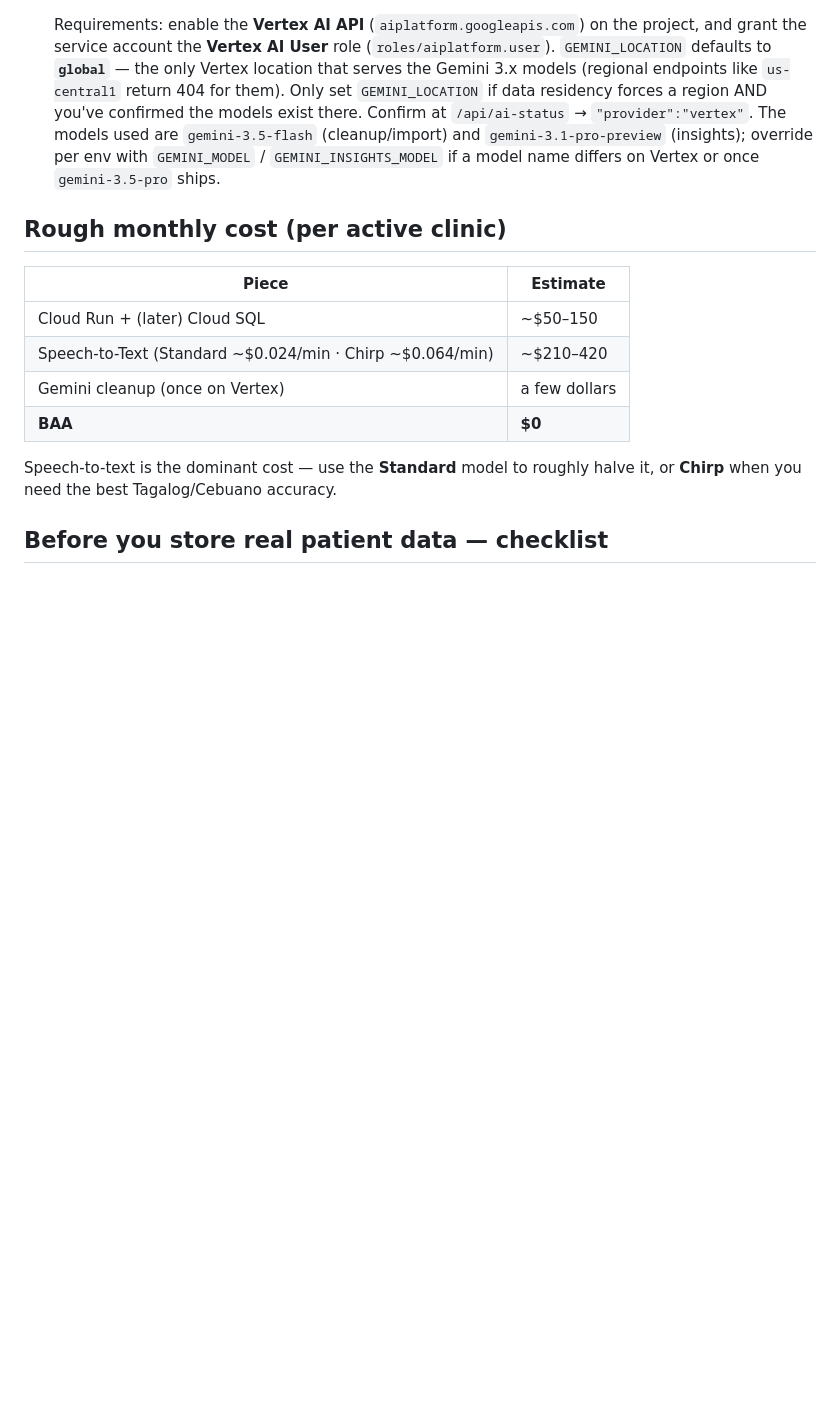
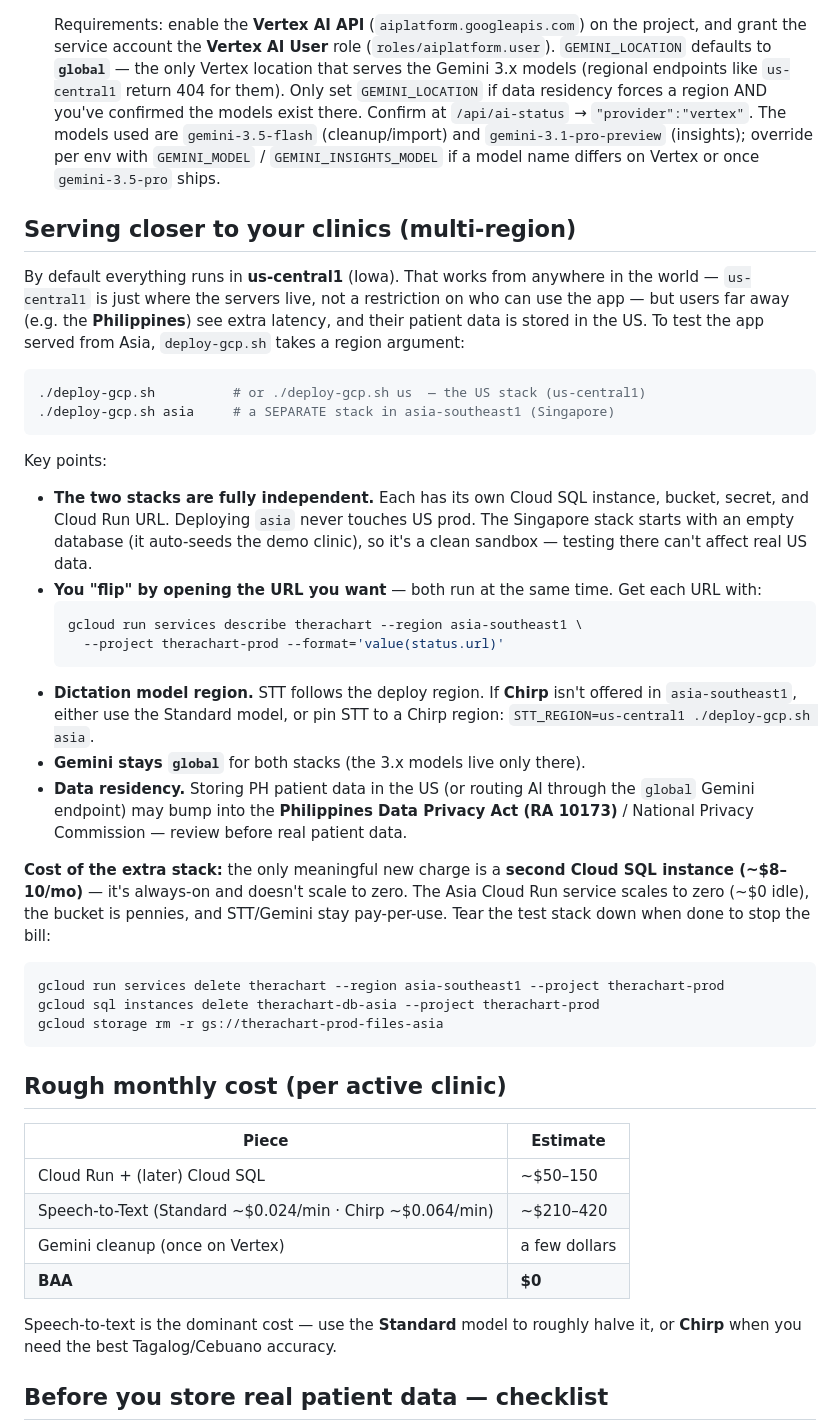
Before and after one commit to scudmeister-dotcom/TheraChart, a Markdown page: GOOGLE_SETUP.md, the part around the change. Drawn GitHub-style; blank space fills up the shorter version.

Commit message:
Document multi-region (US/Asia) deploy + cost in GOOGLE_SETUP
Explains ./deploy-gcp.sh us|asia, that the stacks are independent, the Chirp
STT_REGION override, the global Gemini caveat, PH data-residency note, and that
the only real added cost is a second (~$8-10/mo) Cloud SQL instance plus teardown.

Co-Authored-By: Claude Fable 5 <noreply@anthropic.com>

````diff
--- a/GOOGLE_SETUP.md
+++ b/GOOGLE_SETUP.md
@@ -280,6 +280,50 @@ Two separate things share your Google Cloud project:
   override per env with `GEMINI_MODEL` / `GEMINI_INSIGHTS_MODEL` if a model name
   differs on Vertex or once `gemini-3.5-pro` ships.
 
+## Serving closer to your clinics (multi-region)
+
+By default everything runs in **us-central1** (Iowa). That works from anywhere in
+the world — `us-central1` is just where the servers live, not a restriction on
+who can use the app — but users far away (e.g. the **Philippines**) see extra
+latency, and their patient data is stored in the US. To test the app served from
+Asia, `deploy-gcp.sh` takes a region argument:
+
+```bash
+./deploy-gcp.sh          # or ./deploy-gcp.sh us  — the US stack (us-central1)
+./deploy-gcp.sh asia     # a SEPARATE stack in asia-southeast1 (Singapore)
+```
+
+Key points:
+
+- **The two stacks are fully independent.** Each has its own Cloud SQL instance,
+  bucket, secret, and Cloud Run URL. Deploying `asia` never touches US prod. The
+  Singapore stack starts with an empty database (it auto-seeds the demo clinic),
+  so it's a clean sandbox — testing there can't affect real US data.
+- **You "flip" by opening the URL you want** — both run at the same time. Get
+  each URL with:
+  ```bash
+  gcloud run services describe therachart --region asia-southeast1 \
+    --project therachart-prod --format='value(status.url)'
+  ```
+- **Dictation model region.** STT follows the deploy region. If **Chirp** isn't
+  offered in `asia-southeast1`, either use the Standard model, or pin STT to a
+  Chirp region:  `STT_REGION=us-central1 ./deploy-gcp.sh asia`.
+- **Gemini stays `global`** for both stacks (the 3.x models live only there).
+- **Data residency.** Storing PH patient data in the US (or routing AI through
+  the `global` Gemini endpoint) may bump into the **Philippines Data Privacy Act
+  (RA 10173)** / National Privacy Commission — review before real patient data.
+
+**Cost of the extra stack:** the only meaningful new charge is a **second
+Cloud SQL instance (~$8–10/mo)** — it's always-on and doesn't scale to zero. The
+Asia Cloud Run service scales to zero (~$0 idle), the bucket is pennies, and
+STT/Gemini stay pay-per-use. Tear the test stack down when done to stop the bill:
+
+```bash
+gcloud run services delete therachart --region asia-southeast1 --project therachart-prod
+gcloud sql instances delete therachart-db-asia --project therachart-prod
+gcloud storage rm -r gs://therachart-prod-files-asia
+```
+
 ## Rough monthly cost (per active clinic)
 
 | Piece | Estimate |
````
